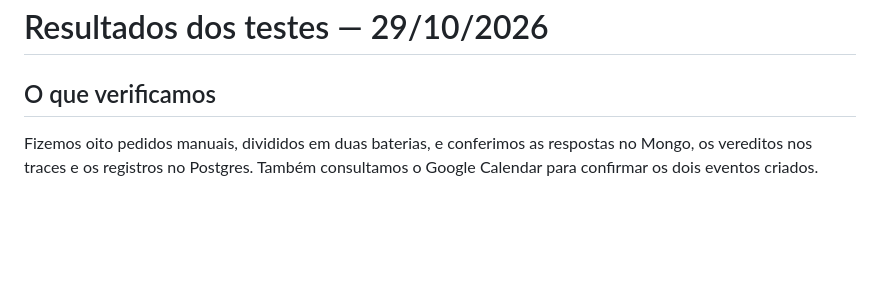
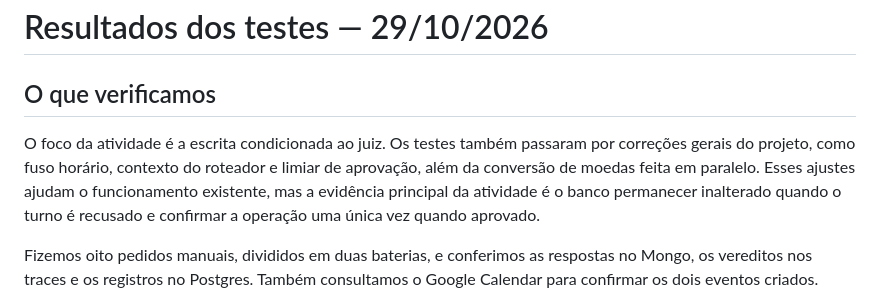
Before and after one commit to ErickNeves07/assessor-fastapi, a Markdown page: docs/RELATORIO_VALIDACAO_DEPOIS.md, the part around the change. Rendered like a GitHub page; blank space fills up the shorter version.

```diff
--- a/docs/RELATORIO_VALIDACAO_DEPOIS.md
+++ b/docs/RELATORIO_VALIDACAO_DEPOIS.md
@@ -1,6 +1,8 @@
 # Resultados dos testes — 29/10/2026
 
 ## O que verificamos
+
+O foco da atividade é a escrita condicionada ao juiz. Os testes também passaram por correções gerais do projeto, como fuso horário, contexto do roteador e limiar de aprovação, além da conversão de moedas feita em paralelo. Esses ajustes ajudam o funcionamento existente, mas a evidência principal da atividade é o banco permanecer inalterado quando o turno é recusado e confirmar a operação uma única vez quando aprovado.
 
 Fizemos oito pedidos manuais, divididos em duas baterias, e conferimos as respostas no Mongo, os vereditos nos traces e os registros no Postgres. Também consultamos o Google Calendar para confirmar os dois eventos criados.
 
```
Also changed, not shown: decisao_tecnica.md (+15 -1 lines).
